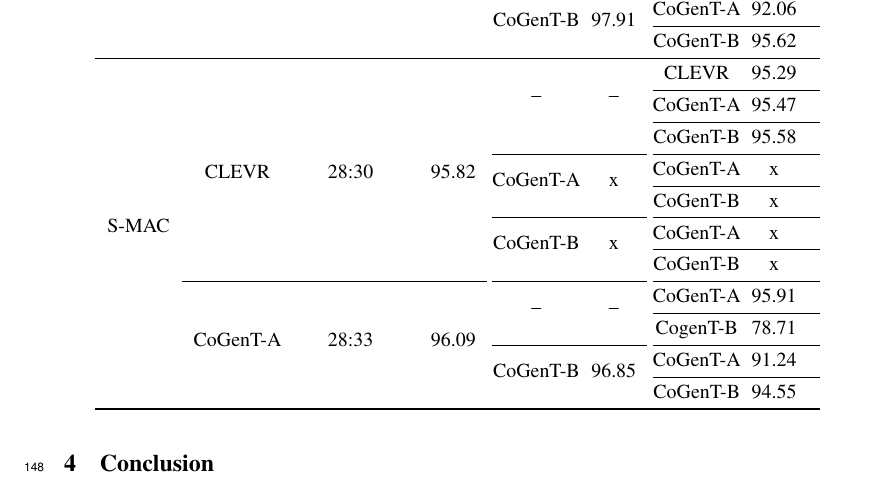
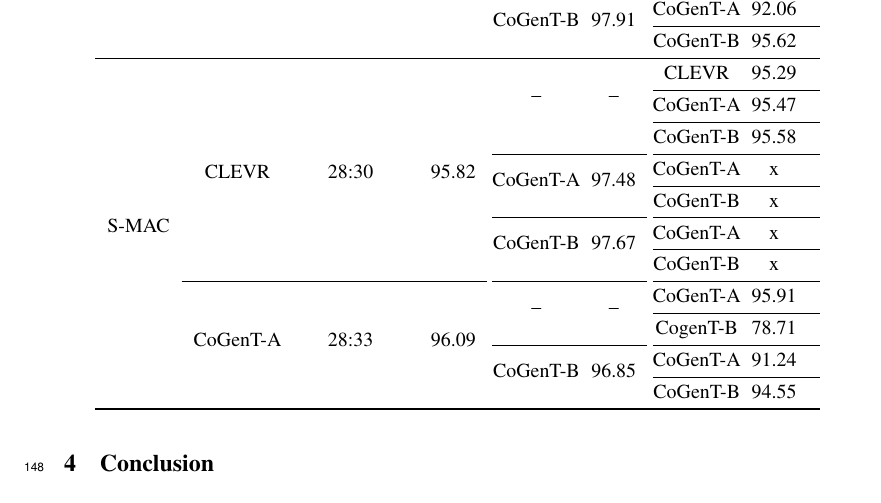
Before and after one commit to IBM/mi-visual-reasoning-pubs, a LaTeX paper (2018_nips_vigil/main.tex, which reads 2018_nips_vigil/experiments.tex): part of page 5 of 7, cut so that both start at the same text. Compiled offline with pdfLaTeX.

Commit message:
Added more results to table.

```diff
--- a/2018_nips_vigil/experiments.tex
+++ b/2018_nips_vigil/experiments.tex
@@ -47,11 +47,11 @@ We implemented both versions of the MAC model using PyTorch v0.4.0~\cite{paszke2
 		&                        &   &              &     &                               & CoGenT-B   &  95.58  \\
 
 		\cmidrule{5-6} \cmidrule{7-8}
-		&                             &                                         &    &   \multirow{2}{*}{CoGenT-A}         &       \multirow{2}{*}{x}          & CoGenT-A &  x         \\
+		&                             &                                         &    &   \multirow{2}{*}{CoGenT-A}         &       \multirow{2}{*}{97.48}          & CoGenT-A &  x         \\
 		\cmidrule{7-8}
 		&                             &                                         &       &         &                & CoGenT-B &    x       \\
 		\cmidrule{5-6} \cmidrule{7-8}
-		&                             &                                         &    &   \multirow{2}{*}{CoGenT-B}         &       \multirow{2}{*}{x}          & CoGenT-A &  x         \\
+		&                             &                                         &    &   \multirow{2}{*}{CoGenT-B}         &       \multirow{2}{*}{97.67}          & CoGenT-A &  x         \\
 		\cmidrule{7-8}
 		&                             &                                         &       &         &                & CoGenT-B &    x       \\
 
```
